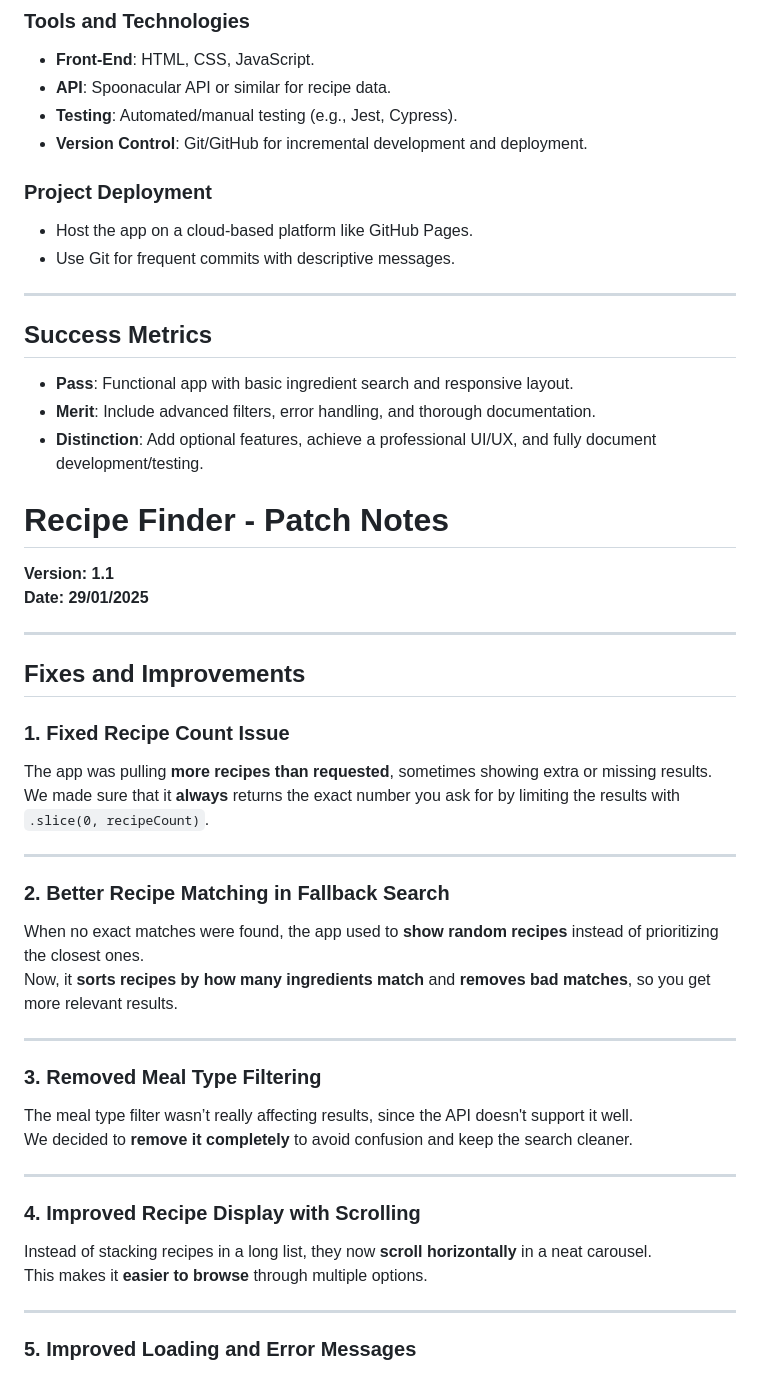
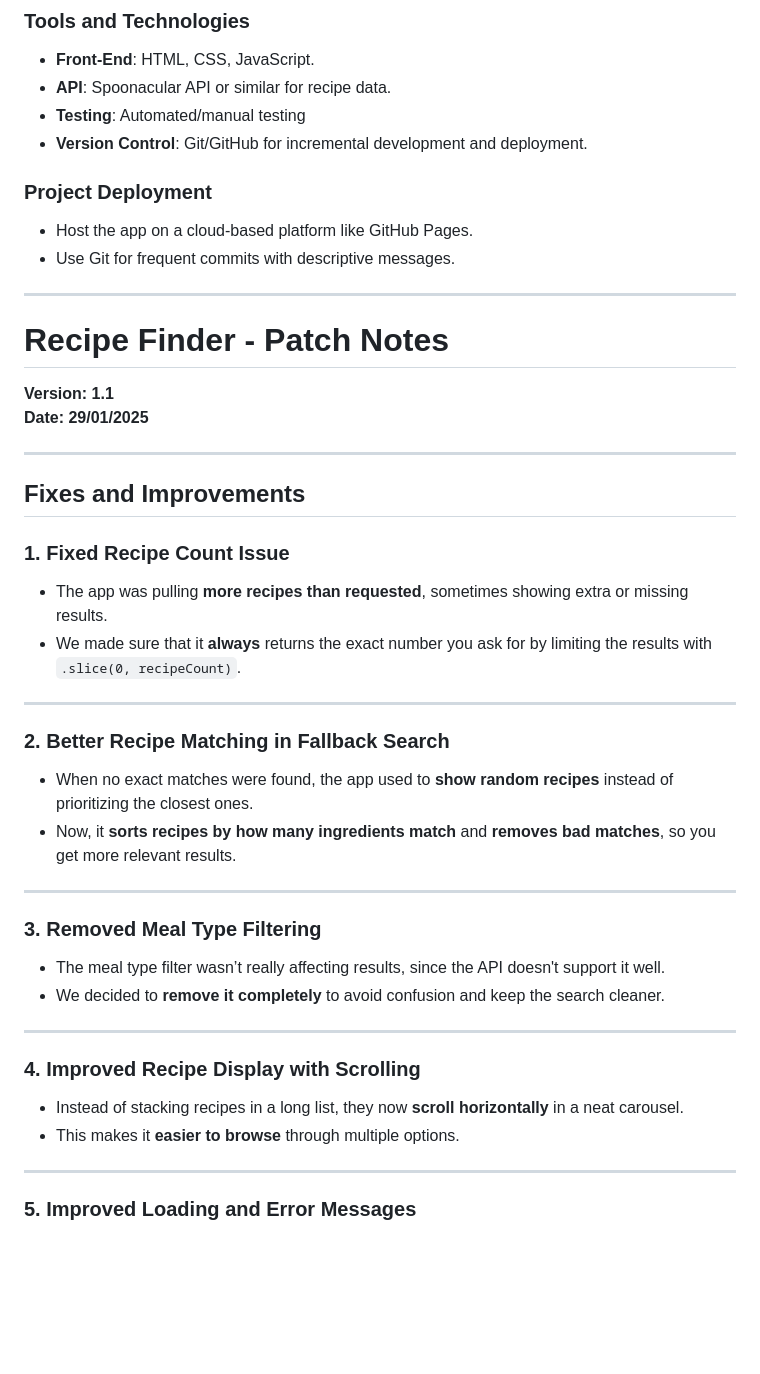
Before and after one commit to ragzad/Recipe-finder, a Markdown page: README.md, the part around the change. GitHub-like rendering; blank space fills up the shorter version.

Commit message:
Update README.md
Removed redundant notes, reformatted.

```diff
--- a/README.md
+++ b/README.md
@@ -58,7 +58,7 @@ A dynamic, interactive recipe search application where users can input ingredien
 ### Tools and Technologies
 - **Front-End**: HTML, CSS, JavaScript.
 - **API**: Spoonacular API or similar for recipe data.
-- **Testing**: Automated/manual testing (e.g., Jest, Cypress).
+- **Testing**: Automated/manual testing
 - **Version Control**: Git/GitHub for incremental development and deployment.
 
 ### Project Deployment
@@ -66,12 +66,6 @@ A dynamic, interactive recipe search application where users can input ingredien
 - Use Git for frequent commits with descriptive messages.
 
 ---
-
-## Success Metrics
-- **Pass**: Functional app with basic ingredient search and responsive layout.
-- **Merit**: Include advanced filters, error handling, and thorough documentation.
-- **Distinction**: Add optional features, achieve a professional UI/UX, and fully document development/testing.
-
 
 # Recipe Finder - Patch Notes
 **Version: 1.1**
@@ -82,26 +76,26 @@ A dynamic, interactive recipe search application where users can input ingredien
 ## Fixes and Improvements
 
 ### 1. Fixed Recipe Count Issue
-The app was pulling **more recipes than requested**, sometimes showing extra or missing results.
-We made sure that it **always** returns the exact number you ask for by limiting the results with `.slice(0, recipeCount)`.
+- The app was pulling **more recipes than requested**, sometimes showing extra or missing results.
+- We made sure that it **always** returns the exact number you ask for by limiting the results with `.slice(0, recipeCount)`.
 
 ---
 
 ### 2. Better Recipe Matching in Fallback Search
-When no exact matches were found, the app used to **show random recipes** instead of prioritizing the closest ones.
-Now, it **sorts recipes by how many ingredients match** and **removes bad matches**, so you get more relevant results.
+- When no exact matches were found, the app used to **show random recipes** instead of prioritizing the closest ones.
+- Now, it **sorts recipes by how many ingredients match** and **removes bad matches**, so you get more relevant results.
 
 ---
 
 ### 3. Removed Meal Type Filtering
-The meal type filter wasn’t really affecting results, since the API doesn't support it well.
-We decided to **remove it completely** to avoid confusion and keep the search cleaner.
+- The meal type filter wasn’t really affecting results, since the API doesn't support it well.
+- We decided to **remove it completely** to avoid confusion and keep the search cleaner.
 
 ---
 
 ### 4. Improved Recipe Display with Scrolling
-Instead of stacking recipes in a long list, they now **scroll horizontally** in a neat carousel.
-This makes it **easier to browse** through multiple options.
+- Instead of stacking recipes in a long list, they now **scroll horizontally** in a neat carousel.
+- This makes it **easier to browse** through multiple options.
 
 ---
 
```
